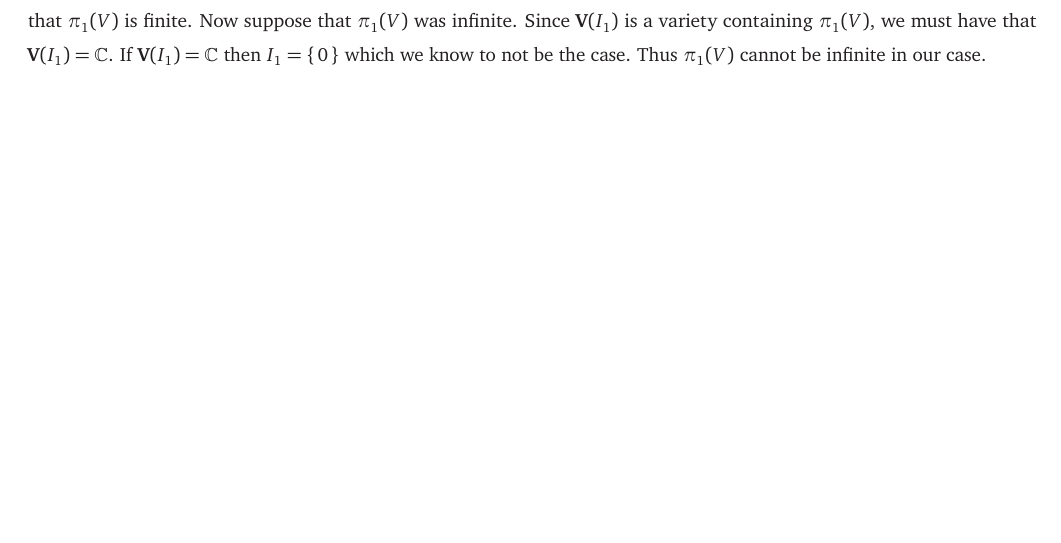
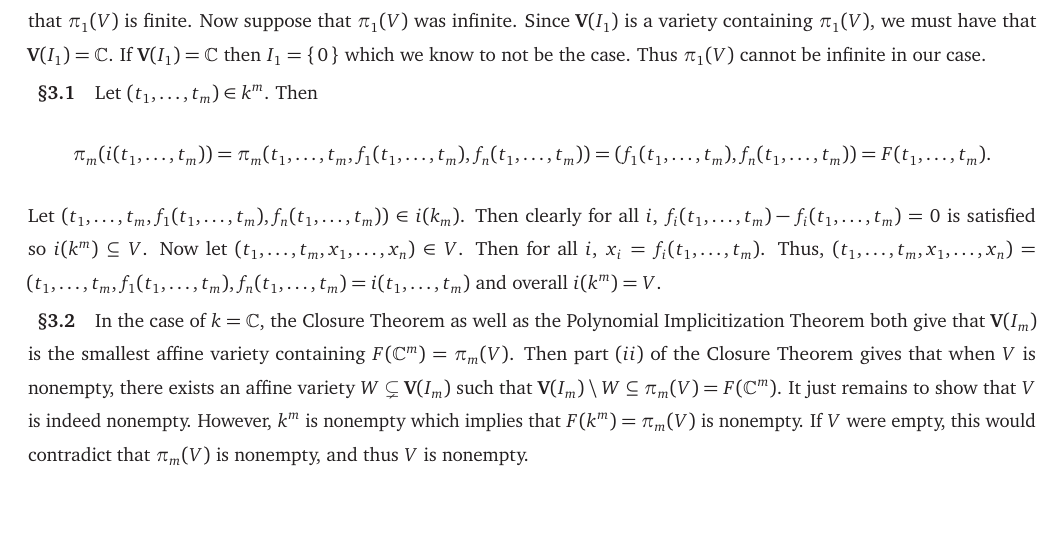
Before and after one commit to Spamakin/notes, a LaTeX document (ideals_varieties_algorithms/problems/iva_problems.tex): part of page 19 of 19, cut so that both start at the same text. Compiled offline with pdfLaTeX.

Commit message:
Implicitization is annoying: done with IVA Chapter 3 Section 3 for now

```diff
--- a/ideals_varieties_algorithms/problems/iva_problems.tex
+++ b/ideals_varieties_algorithms/problems/iva_problems.tex
@@ -1324,5 +1324,26 @@ Since $\mathbf{V}(I_{1})$ is a variety containing $\pi_{1}(V)$, we must have tha
 If $\mathbf{V}(I_{1}) = \C$ then $I_{1} = \set{0}$ which we know to not be the case.
 Thus $\pi_{1}(V)$ cannot be infinite in our case.
 
+\subsection*{\S 3.1}
+
+Let $(t_{1}, \ldots, t_{m}) \in k^{m}$.
+Then
+\[
+  \pi_{m}(i(t_{1}, \ldots, t_{m})) = \pi_{m}(t_{1}, \ldots, t_{m}, f_{1}(t_{1}, \ldots, t_{m}), f_{n}(t_{1}, \ldots, t_{m})) = (f_{1}(t_{1}, \ldots, t_{m}), f_{n}(t_{1}, \ldots, t_{m})) = F(t_{1}, \ldots, t_{m}).
+\]
+Let $(t_{1}, \ldots, t_{m}, f_{1}(t_{1}, \ldots, t_{m}), f_{n}(t_{1}, \ldots, t_{m})) \in i(k_{m})$.
+Then clearly for all $i$, $f_{i}(t_{1}, \ldots, t_{m}) - f_{i}(t_{1}, \ldots, t_{m}) = 0$ is satisfied so $i(k^{m}) \subseteq V$.
+Now let $(t_{1}, \ldots, t_{m}, x_{1}, \ldots, x_{n}) \in V$.
+Then for all $i$, $x_{i} = f_{i}(t_{1}, \ldots, t_{m})$.
+Thus, $(t_{1}, \ldots, t_{m}, x_{1}, \ldots, x_{n}) = (t_{1}, \ldots, t_{m}, f_{1}(t_{1}, \ldots, t_{m}), f_{n}(t_{1}, \ldots, t_{m}) = i(t_{1}, \ldots, t_{m})$ and overall $i(k^{m}) = V$.
+
+\subsection*{\S 3.2}
+
+In the case of $k = \C$, the Closure Theorem as well as the Polynomial Implicitization Theorem both give that $\mathbf{V}(I_{m})$ is the smallest affine variety containing $F(\C^{m}) = \pi_{m}(V)$.
+Then part $(ii)$ of the Closure Theorem gives that when $V$ is nonempty, there exists an affine variety $W \subsetneq \mathbf{V}(I_{m})$ such that $\mathbf{V}(I_{m}) \setminus W \subseteq \pi_{m}(V) = F(\C^{m})$.
+It just remains to show that $V$ is indeed nonempty.
+However, $k^{m}$ is nonempty which implies that $F(k^{m}) = \pi_{m}(V)$ is nonempty.
+If $V$ were empty, this would contradict that $\pi_{m}(V)$ is nonempty, and thus $V$ is nonempty.
+
 \printbibliography
 \end{document}
```
Also changed, not shown: ideals_varieties_algorithms/problems/iva_problems.pdf.
